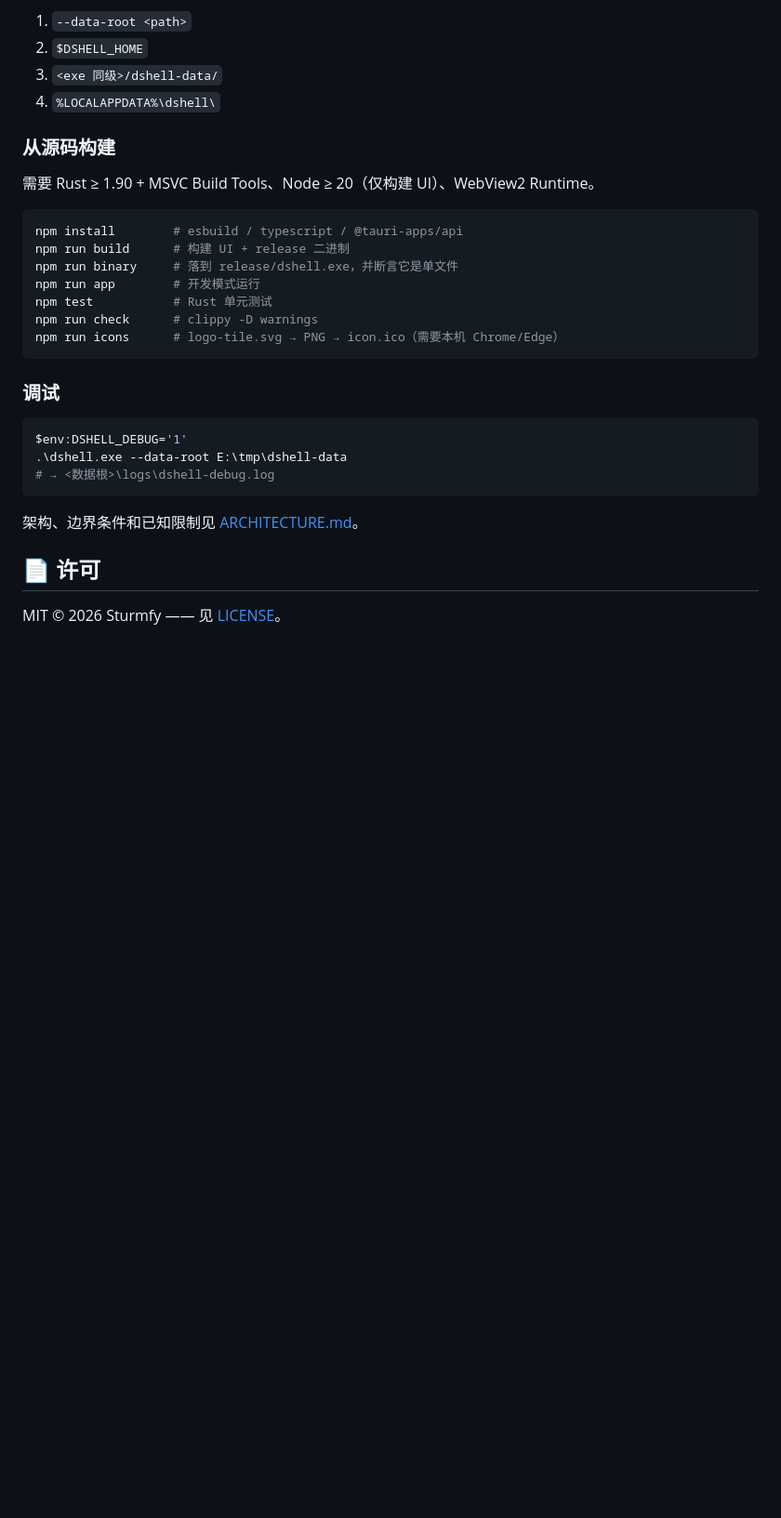
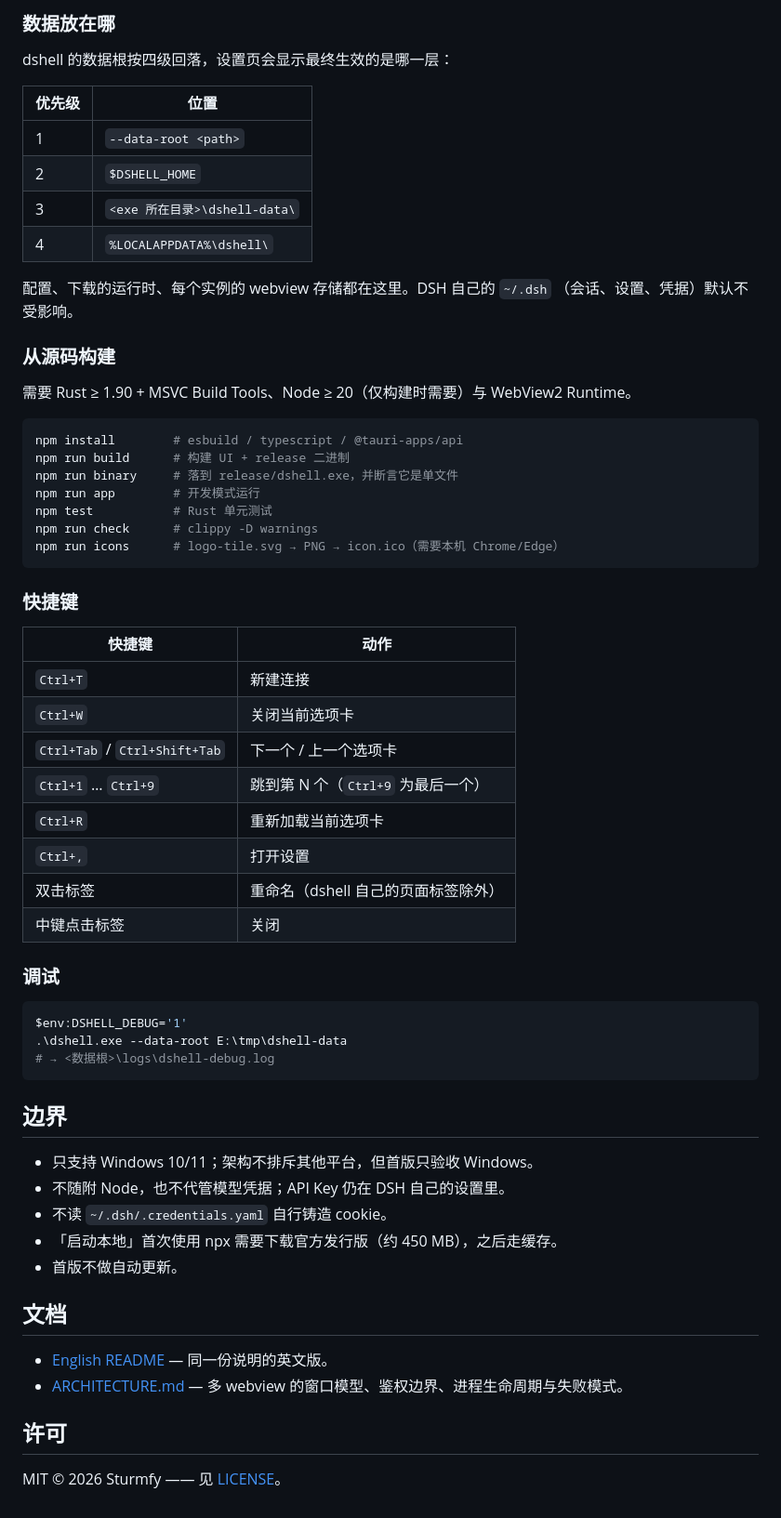
Before and after one commit to Sturmfy/dshell, a Markdown page: README.md, the part around one of its changes. Shown at 93% size. Drawn GitHub-style; blank space fills up the shorter version.

````diff
--- a/README.md
+++ b/README.md
@@ -40,12 +58,21 @@ dshell 不是另一个 AI 客户端，而是 DSH 的桌面入口。它只做五
 
-1. `--data-root <path>`
-2. `$DSHELL_HOME`
-3. `<exe 同级>/dshell-data/`
-4. `%LOCALAPPDATA%\dshell\`
+### 数据放在哪
+
+dshell 的数据根按四级回落，设置页会显示最终生效的是哪一层：
+
+| 优先级 | 位置 |
+|---|---|
+| 1 | `--data-root <path>` |
+| 2 | `$DSHELL_HOME` |
+| 3 | `<exe 所在目录>\dshell-data\` |
+| 4 | `%LOCALAPPDATA%\dshell\` |
+
+配置、下载的运行时、每个实例的 webview 存储都在这里。DSH 自己的 `~/.dsh`
+（会话、设置、凭据）默认不受影响。
 
 ### 从源码构建
 
-需要 Rust ≥ 1.90 + MSVC Build Tools、Node ≥ 20（仅构建 UI）、WebView2 Runtime。
+需要 Rust ≥ 1.90 + MSVC Build Tools、Node ≥ 20（仅构建时需要）与 WebView2 Runtime。
 
 ```powershell
 npm install        # esbuild / typescript / @tauri-apps/api
@@ -57,6 +84,19 @@ npm run check      # clippy -D warnings
 npm run icons      # logo-tile.svg → PNG → icon.ico（需要本机 Chrome/Edge）
 ```
 
+### 快捷键
+
+| 快捷键 | 动作 |
+|---|---|
+| `Ctrl+T` | 新建连接 |
+| `Ctrl+W` | 关闭当前选项卡 |
+| `Ctrl+Tab` / `Ctrl+Shift+Tab` | 下一个 / 上一个选项卡 |
+| `Ctrl+1` … `Ctrl+9` | 跳到第 N 个（`Ctrl+9` 为最后一个） |
+| `Ctrl+R` | 重新加载当前选项卡 |
+| `Ctrl+,` | 打开设置 |
+| 双击标签 | 重命名（dshell 自己的页面标签除外） |
+| 中键点击标签 | 关闭 |
+
 ### 调试
 
 ```powershell
@@ -65,8 +105,19 @@ $env:DSHELL_DEBUG='1'
 # → <数据根>\logs\dshell-debug.log
 ```
 
-架构、边界条件和已知限制见 [ARCHITECTURE.md](ARCHITECTURE.md)。
+## 边界
 
-## 📄 许可
+- 只支持 Windows 10/11；架构不排斥其他平台，但首版只验收 Windows。
+- 不随附 Node，也不代管模型凭据；API Key 仍在 DSH 自己的设置里。
+- 不读 `~/.dsh/.credentials.yaml` 自行铸造 cookie。
+- 「启动本地」首次使用 npx 需要下载官方发行版（约 450 MB），之后走缓存。
+- 首版不做自动更新。
+
+## 文档
+
+- [English README](docs/english.md) — 同一份说明的英文版。
+- [ARCHITECTURE.md](ARCHITECTURE.md) — 多 webview 的窗口模型、鉴权边界、进程生命周期与失败模式。
+
+## 许可
 
 MIT © 2026 Sturmfy —— 见 [LICENSE](LICENSE)。
````
Also changed, not shown: other parts of README.md (+28 -10 lines), docs/english.md (added, +123 -0 lines), docs/screenshots/new-connection.png (added).
